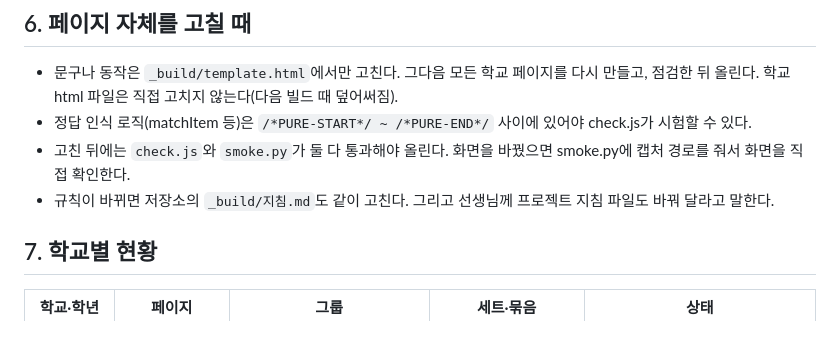
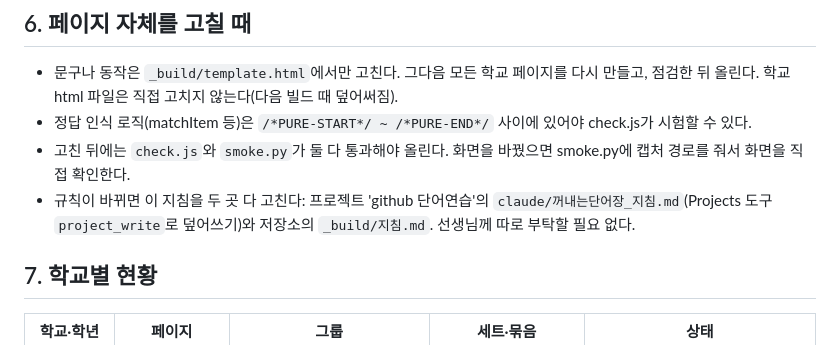
Before and after one commit to kiarakimmy71617/vocab, a Markdown page: _build/지침.md, the part around the change. Drawn GitHub-style.

Commit message:
지침: 프로젝트 문서와 저장소 사본을 함께 고치도록 안내 수정
Co-Authored-By: Claude Opus 5.5 <noreply@anthropic.com>
Claude-Session: https://claude.ai/code/session_01NgbdAphgZLT3aFbjMPzpne

```diff
--- a/_build/지침.md
+++ b/_build/지침.md
@@ -141,7 +141,7 @@
 - 문구나 동작은 `_build/template.html`에서만 고친다. 그다음 모든 학교 페이지를 다시 만들고, 점검한 뒤 올린다. 학교 html 파일은 직접 고치지 않는다(다음 빌드 때 덮어써짐).
 - 정답 인식 로직(matchItem 등)은 `/*PURE-START*/ ~ /*PURE-END*/` 사이에 있어야 check.js가 시험할 수 있다.
 - 고친 뒤에는 `check.js`와 `smoke.py`가 둘 다 통과해야 올린다. 화면을 바꿨으면 smoke.py에 캡처 경로를 줘서 화면을 직접 확인한다.
-- 규칙이 바뀌면 저장소의 `_build/지침.md`도 같이 고친다. 그리고 선생님께 프로젝트 지침 파일도 바꿔 달라고 말한다.
+- 규칙이 바뀌면 이 지침을 두 곳 다 고친다: 프로젝트 'github 단어연습'의 `claude/꺼내는단어장_지침.md`(Projects 도구 `project_write`로 덮어쓰기)와 저장소의 `_build/지침.md`. 선생님께 따로 부탁할 필요 없다.
 
 ## 7. 학교별 현황
 
```
